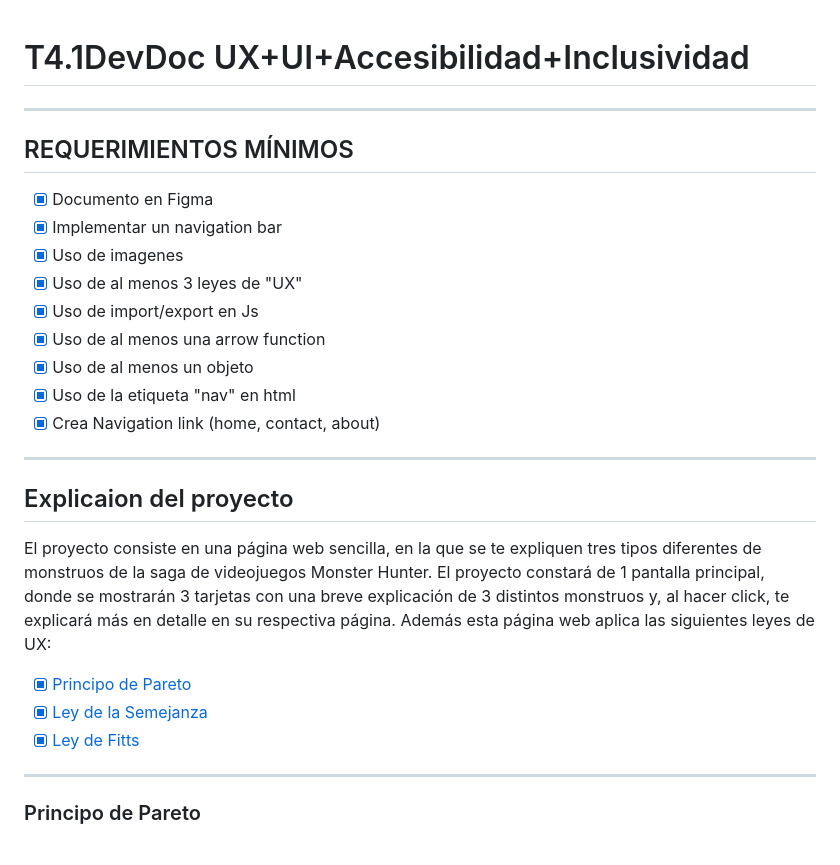
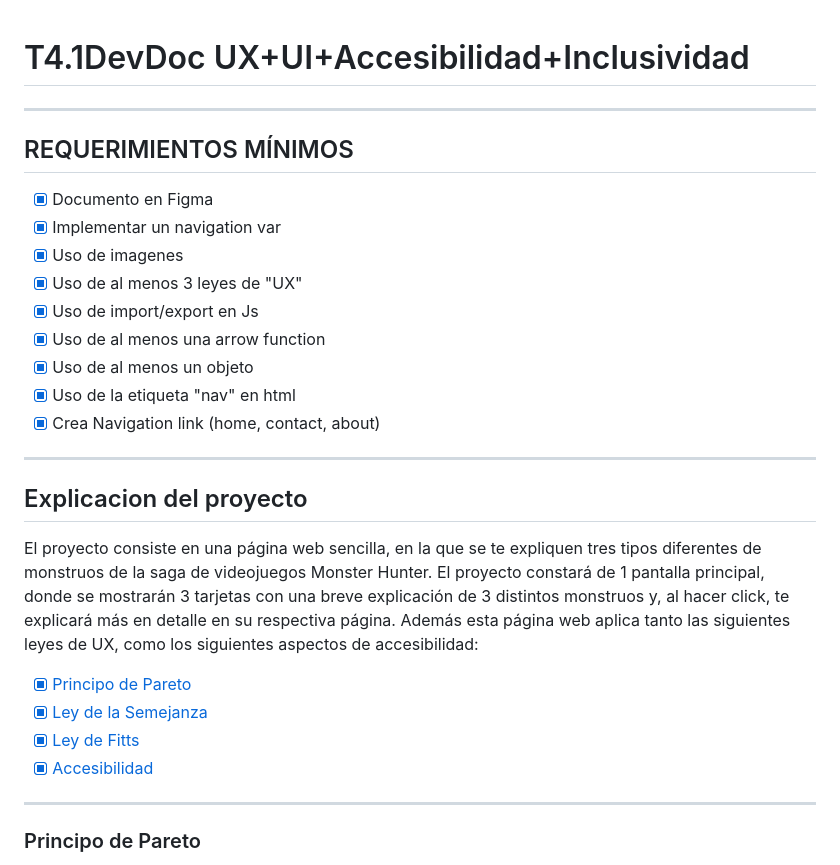
Before and after one commit to NainIglesias/DEV4.1UX, a Markdown page: README.md, the part around the change printed below. GitHub-like rendering.

```diff
--- a/README.md
+++ b/README.md
@@ -1,8 +1,9 @@
 # T4.1DevDoc UX+UI+Accesibilidad+Inclusividad
+
 ---
 ## REQUERIMIENTOS MÍNIMOS
 - [x] Documento en Figma
-- [x] Implementar un navigation bar
+- [x] Implementar un navigation var
 - [x] Uso de imagenes
 - [x] Uso de al menos 3 leyes de "UX"
 - [x] Uso de import/export en Js
@@ -10,15 +11,17 @@
 - [x] Uso de al menos un objeto
 - [x] Uso de la etiqueta "nav" en html
 - [x] Crea Navigation link (home, contact, about)
+
 ---
-## Explicaion del proyecto
-El proyecto consiste en una página web sencilla, en la que se te expliquen tres tipos diferentes de monstruos de la saga de videojuegos Monster Hunter. El proyecto constará de 1 pantalla principal, donde se mostrarán 3 tarjetas con una breve explicación de 3 distintos monstruos y, al hacer click, te explicará más en detalle en su respectiva página. Además esta página web aplica las siguientes leyes de UX:
+## Explicacion del proyecto
+El proyecto consiste en una página web sencilla, en la que se te expliquen tres tipos diferentes de monstruos de la saga de videojuegos Monster Hunter. El proyecto constará de 1 pantalla principal, donde se mostrarán 3 tarjetas con una breve explicación de 3 distintos monstruos y, al hacer click, te explicará más en detalle en su respectiva página. Además esta página web aplica tanto las siguientes leyes de UX, como los siguientes aspectos de accesibilidad:
 
 
 
 - [x] [Principo de Pareto](#principo-de-pareto)
 - [x] [Ley de la Semejanza](#ley-de-la-semejanza)
 - [x] [Ley de Fitts](#ley-de-fitts)
+- [x] [Accesibilidad](#accesibilidad)
 
 ---
 ### Principo de Pareto
```
Also changed, not shown: other parts of README.md (+11 -0 lines), src/accesibilidad.png (added), 3 other files.
